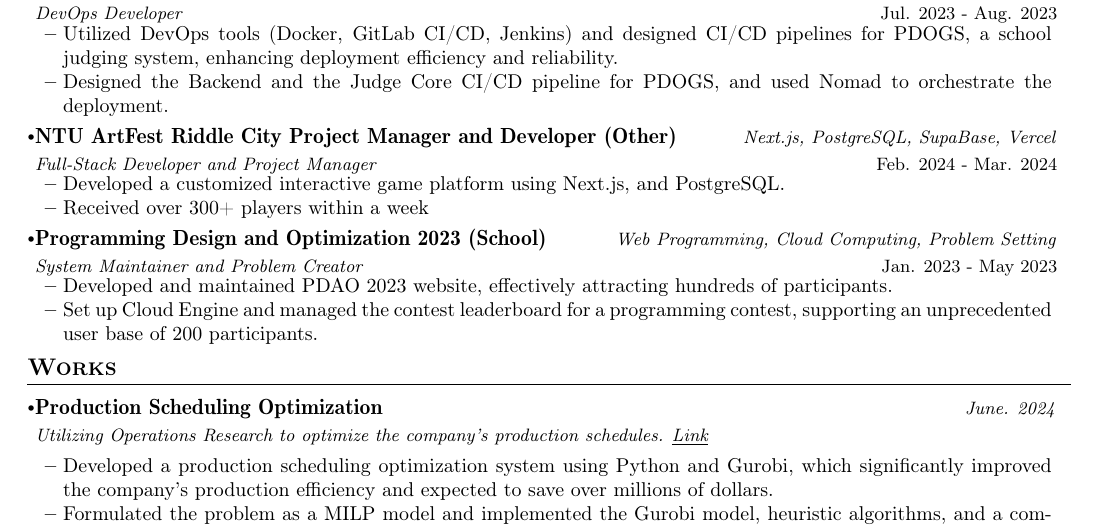
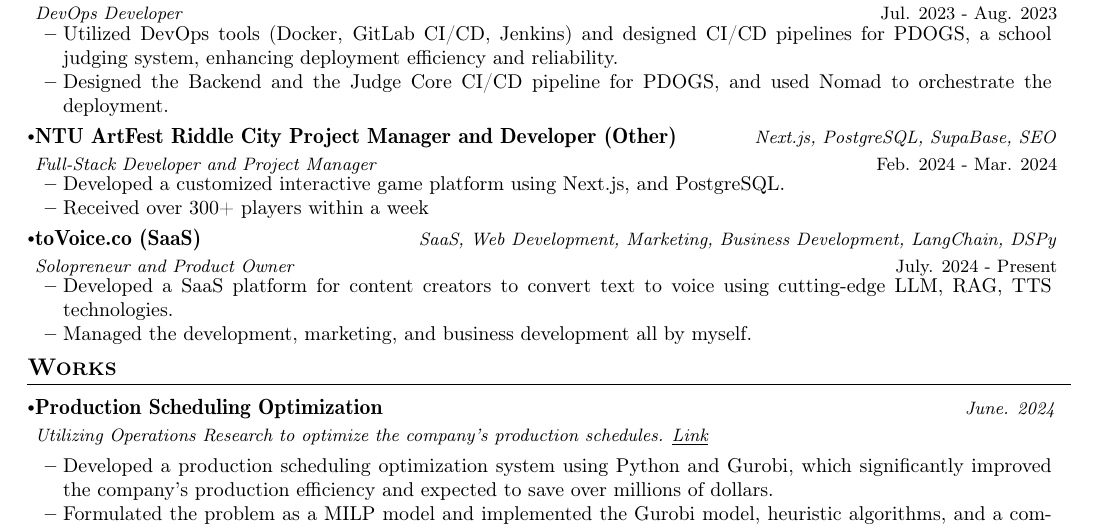
Before and after one commit to YouMingYeh/CV, a LaTeX CV (CV.tex): part of the page, cut so that both start at the same text. Compiled offline with pdfLaTeX.

Commit message:
Update CV

```diff
--- a/CV.tex
+++ b/CV.tex
@@ -195,7 +195,7 @@
 
 \resumeSubheading
 {NTU ArtFest Riddle City Project Manager and Developer (Other)}{Feb. 2024 - Mar. 2024}
-{Full-Stack Developer and Project Manager}{Next.js, PostgreSQL, SupaBase, Vercel}
+{Full-Stack Developer and Project Manager}{Next.js, PostgreSQL, SupaBase, SEO}
 \vspace{-2.0mm}
 \resumeItemListStart
 \item {Developed a customized interactive game platform using Next.js, and PostgreSQL.}
@@ -203,12 +203,12 @@
 \resumeItemListEnd
 \vspace{-3.0mm}
 \resumeSubheading
-{Programming Design and Optimization 2023 (School)}{Jan. 2023 - May 2023}
-{System Maintainer and Problem Creator}{Web Programming, Cloud Computing, Problem Setting}
+{toVoice.co (SaaS)}{July. 2024 - Present}
+{Solopreneur and Product Owner}{SaaS, Web Development, Marketing, Business Development, LangChain, DSPy}
 \vspace{-2.0mm}
 \resumeItemListStart
-\item {Developed and maintained PDAO 2023 website, effectively attracting hundreds of participants.}
-\item {Set up Cloud Engine and managed the contest leaderboard for a programming contest, supporting an unprecedented user base of 200 participants.}
+\item {Developed a SaaS platform for content creators to convert text to voice using cutting-edge LLM, RAG, TTS technologies.}
+\item {Managed the development, marketing, and business development all by myself.}
 \resumeItemListEnd
 \resumeSubHeadingListEnd
 \vspace{-8.5mm}
```
Also changed, not shown: CV.pdf, 3 other files.
